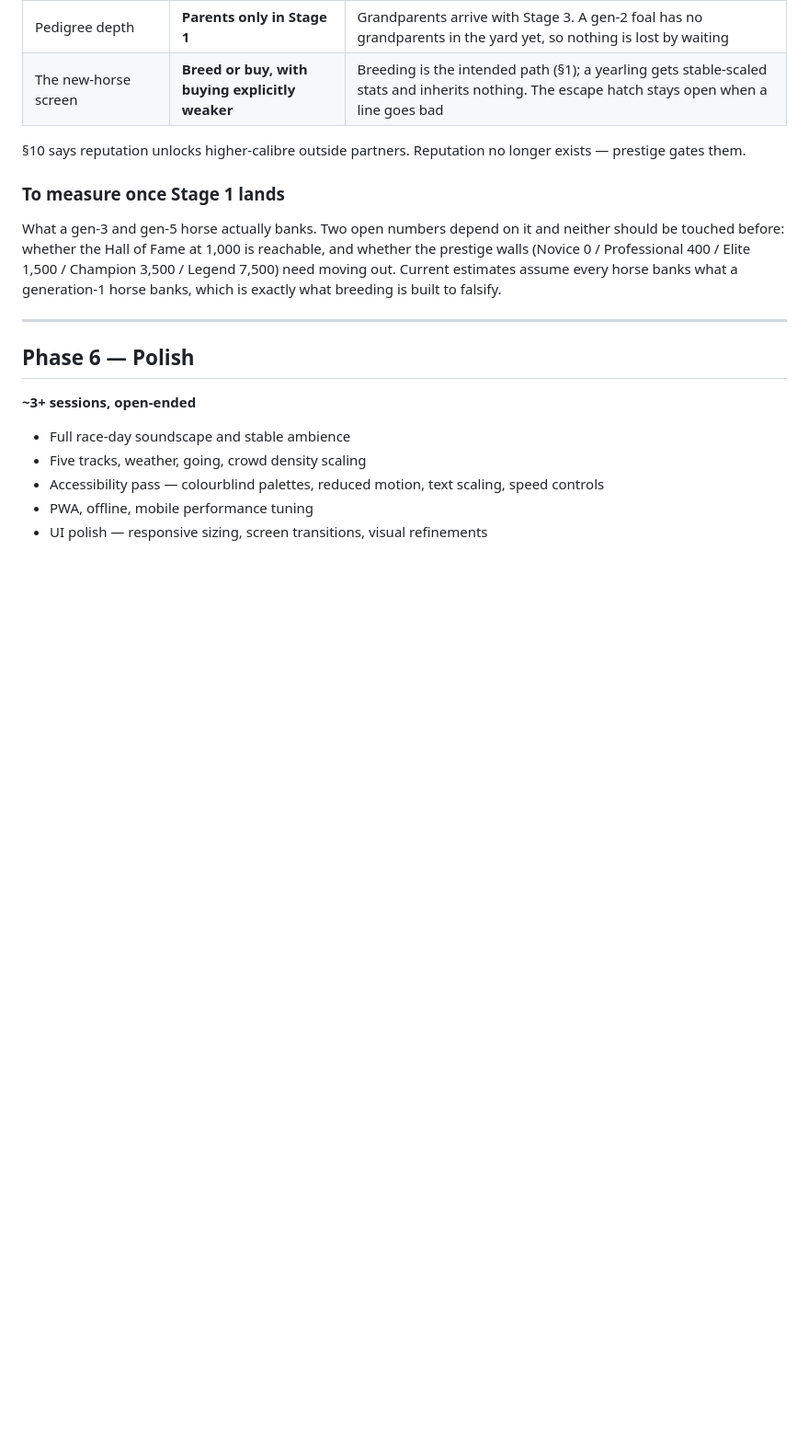
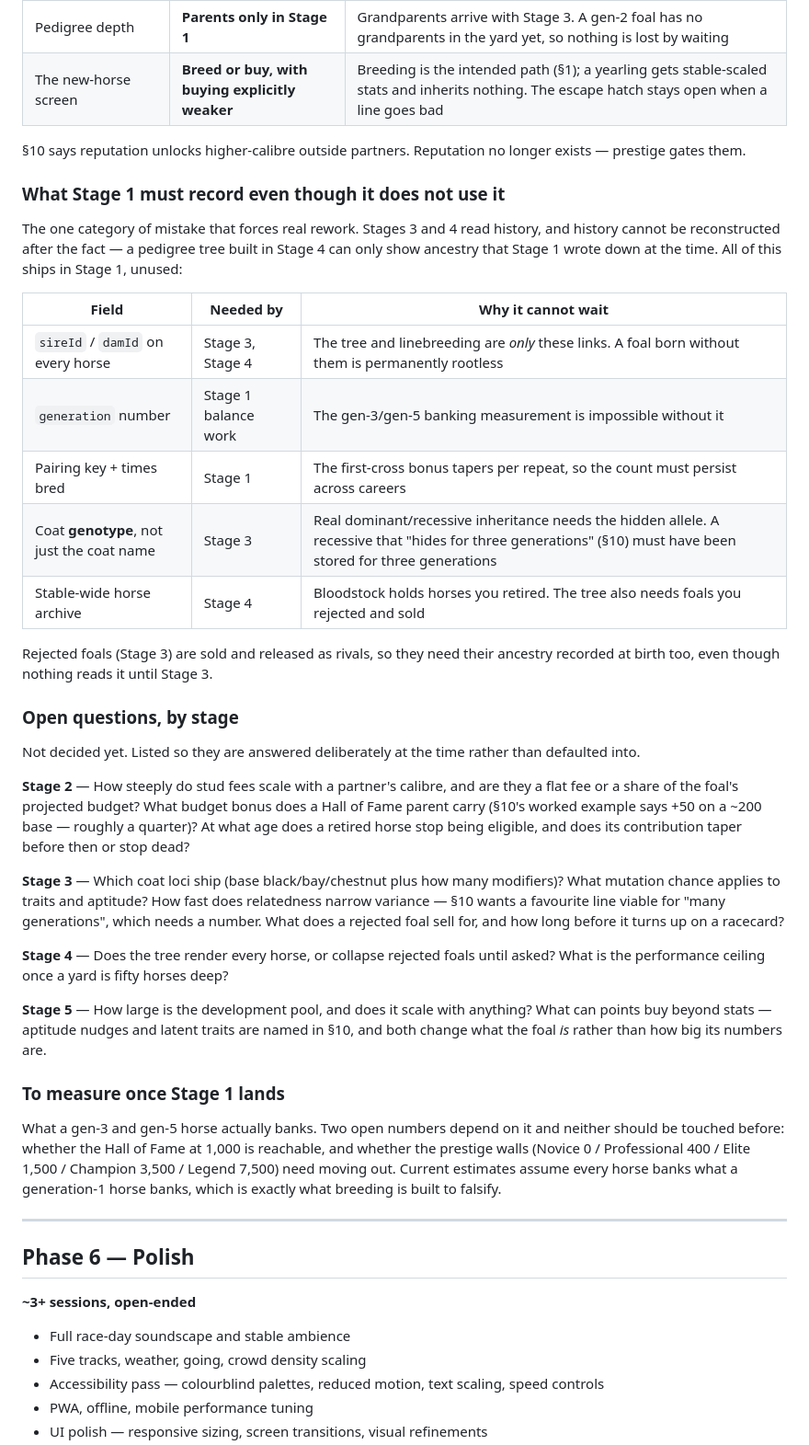
Before and after one commit to HaydenMay/Bloodline, a Markdown page: ROADMAP.md, the part around the change. Shown at 92% size. Drawn GitHub-style; blank space fills up the shorter version.

Commit message:
Plan stages 2-5, and pin down what Stage 1 has to record for them
Adds the piece most likely to cause rework: the data Stage 1 must write
even though nothing reads it yet. Stages 3 and 4 read history, and history
cannot be reconstructed later — a pedigree tree can only show ancestry
that was recorded at the time, and a recessive coat gene that hides for
three generations must have been stored for three generations. Parent
links, generation number, pairing counts, coat genotype and an archive
that includes sold foals all ship in Stage 1, unused.

Also lists the open questions per stage, so they get answered deliberately
rather than defaulted into by whoever builds first.

DESIGN.md §10 records why career achievement means banked legacy alone.
The section previously listed wins, divisions, titles and legacy together,
which would have scored a Championship win two or three times and given
the game two competing definitions of a good career. It also notes the
consequence worth having: because the budget reads banked legacy, running
a horse past its peak now costs a generation rather than just a number.

```diff
--- a/ROADMAP.md
+++ b/ROADMAP.md
@@ -122,6 +122,44 @@ early and everything after it is texture on top.
 §10 says reputation unlocks higher-calibre outside partners. Reputation no longer exists — prestige
 gates them.
 
+### What Stage 1 must record even though it does not use it
+
+The one category of mistake that forces real rework. Stages 3 and 4 read history, and history
+cannot be reconstructed after the fact — a pedigree tree built in Stage 4 can only show ancestry
+that Stage 1 wrote down at the time. All of this ships in Stage 1, unused:
+
+| Field | Needed by | Why it cannot wait |
+|---|---|---|
+| `sireId` / `damId` on every horse | Stage 3, Stage 4 | The tree and linebreeding are *only* these links. A foal born without them is permanently rootless |
+| `generation` number | Stage 1 balance work | The gen-3/gen-5 banking measurement is impossible without it |
+| Pairing key + times bred | Stage 1 | The first-cross bonus tapers per repeat, so the count must persist across careers |
+| Coat **genotype**, not just the coat name | Stage 3 | Real dominant/recessive inheritance needs the hidden allele. A recessive that "hides for three generations" (§10) must have been stored for three generations |
+| Stable-wide horse archive | Stage 4 | Bloodstock holds horses you retired. The tree also needs foals you rejected and sold |
+
+Rejected foals (Stage 3) are sold and released as rivals, so they need their ancestry recorded at
+birth too, even though nothing reads it until Stage 3.
+
+### Open questions, by stage
+
+Not decided yet. Listed so they are answered deliberately at the time rather than defaulted into.
+
+**Stage 2** — How steeply do stud fees scale with a partner's calibre, and are they a flat fee or a
+share of the foal's projected budget? What budget bonus does a Hall of Fame parent carry (§10's
+worked example says +50 on a ~200 base — roughly a quarter)? At what age does a retired horse stop
+being eligible, and does its contribution taper before then or stop dead?
+
+**Stage 3** — Which coat loci ship (base black/bay/chestnut plus how many modifiers)? What mutation
+chance applies to traits and aptitude? How fast does relatedness narrow variance — §10 wants a
+favourite line viable for "many generations", which needs a number. What does a rejected foal sell
+for, and how long before it turns up on a racecard?
+
+**Stage 4** — Does the tree render every horse, or collapse rejected foals until asked? What is the
+performance ceiling once a yard is fifty horses deep?
+
+**Stage 5** — How large is the development pool, and does it scale with anything? What can points
+buy beyond stats — aptitude nudges and latent traits are named in §10, and both change what the
+foal *is* rather than how big its numbers are.
+
 ### To measure once Stage 1 lands
 What a gen-3 and gen-5 horse actually banks. Two open numbers depend on it and neither should be
 touched before: whether the Hall of Fame at 1,000 is reachable, and whether the prestige walls
```
Also changed, not shown: DESIGN.md (+12 -0 lines).
